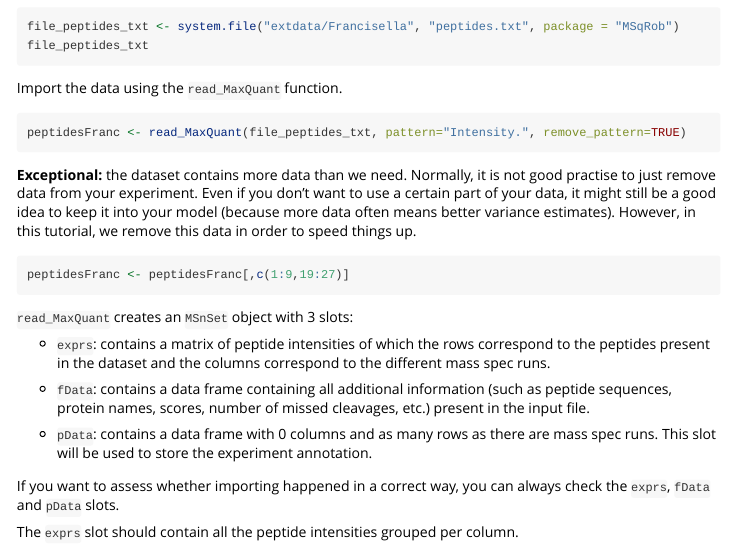
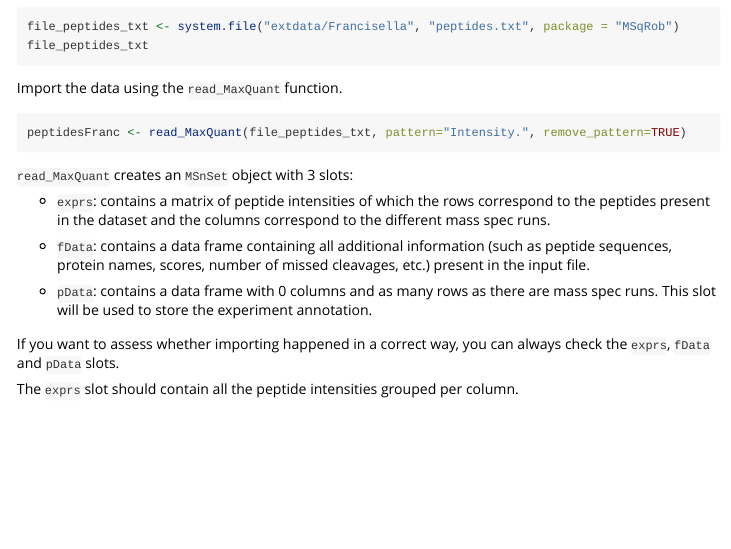
Before and after one commit to statOmics/MSqRob, an R Markdown document (vignettes/MSqRob.Rmd): the page in a window 1100 px wide, from 1480 px down. Rendered offline with R 4.5, knitr and Pandoc, with nearby package versions; long lines of code are wrapped.

Commit message:
Add files via upload

````diff
--- a/vignettes/MSqRob.Rmd
+++ b/vignettes/MSqRob.Rmd
@@ -68,11 +68,6 @@ file_peptides_txt
 Import the data using the `read_MaxQuant` function.
 ```{r eval=FALSE}
 peptidesFranc <- read_MaxQuant(file_peptides_txt, pattern="Intensity.", remove_pattern=TRUE)
-```
-
-**Exceptional:** the dataset contains more data than we need. Normally, it is not good practise to just remove data from your experiment. Even if you don't want to use a certain part of your data, it might still be a good idea to keep it into your model (because more data often means better variance estimates). However, in this tutorial, we remove this data in order to speed things up.
-```{r eval=FALSE}
-peptidesFranc <- peptidesFranc[,c(1:9,19:27)]
 ```
 
 `read_MaxQuant` creates an `MSnSet` object with 3 slots:
````
